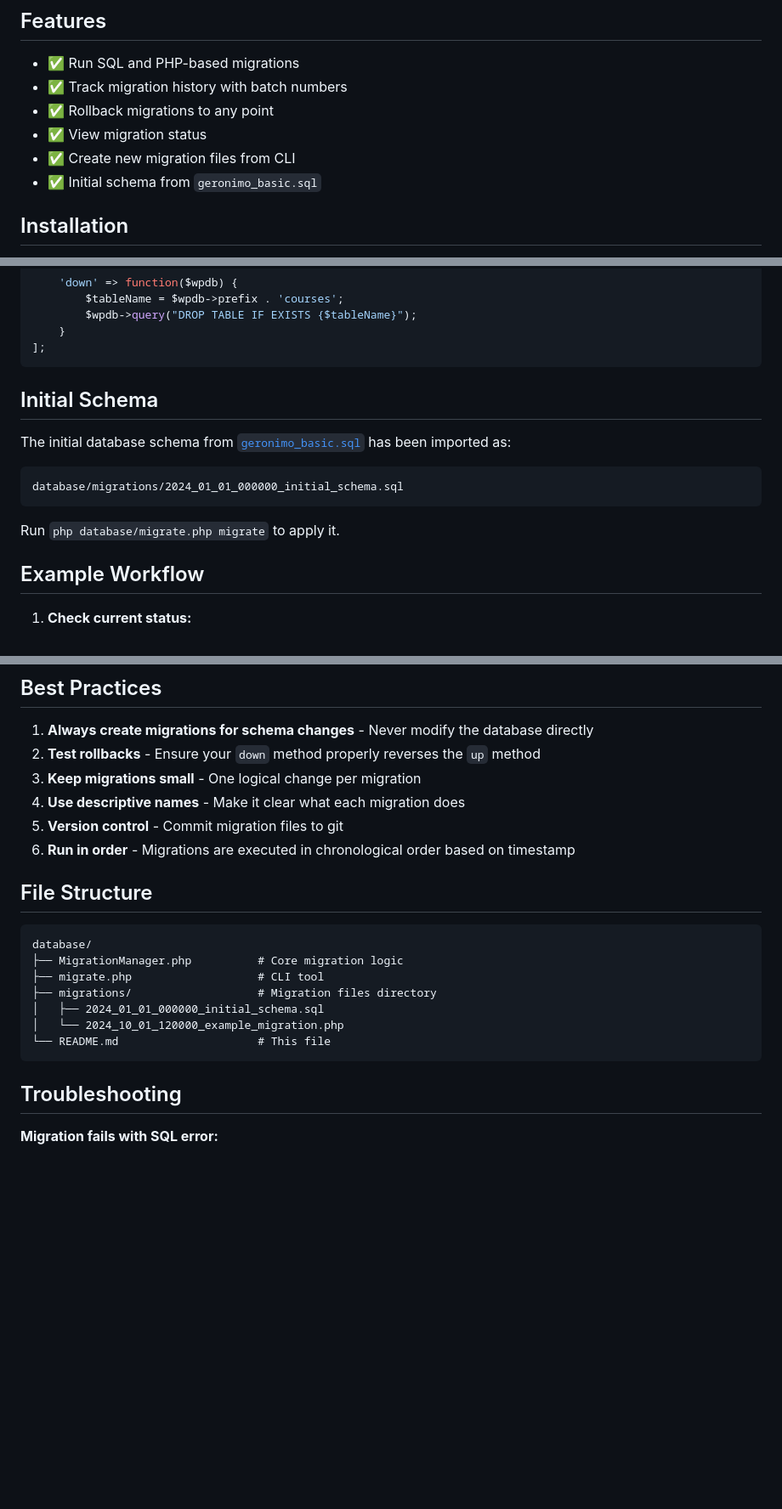
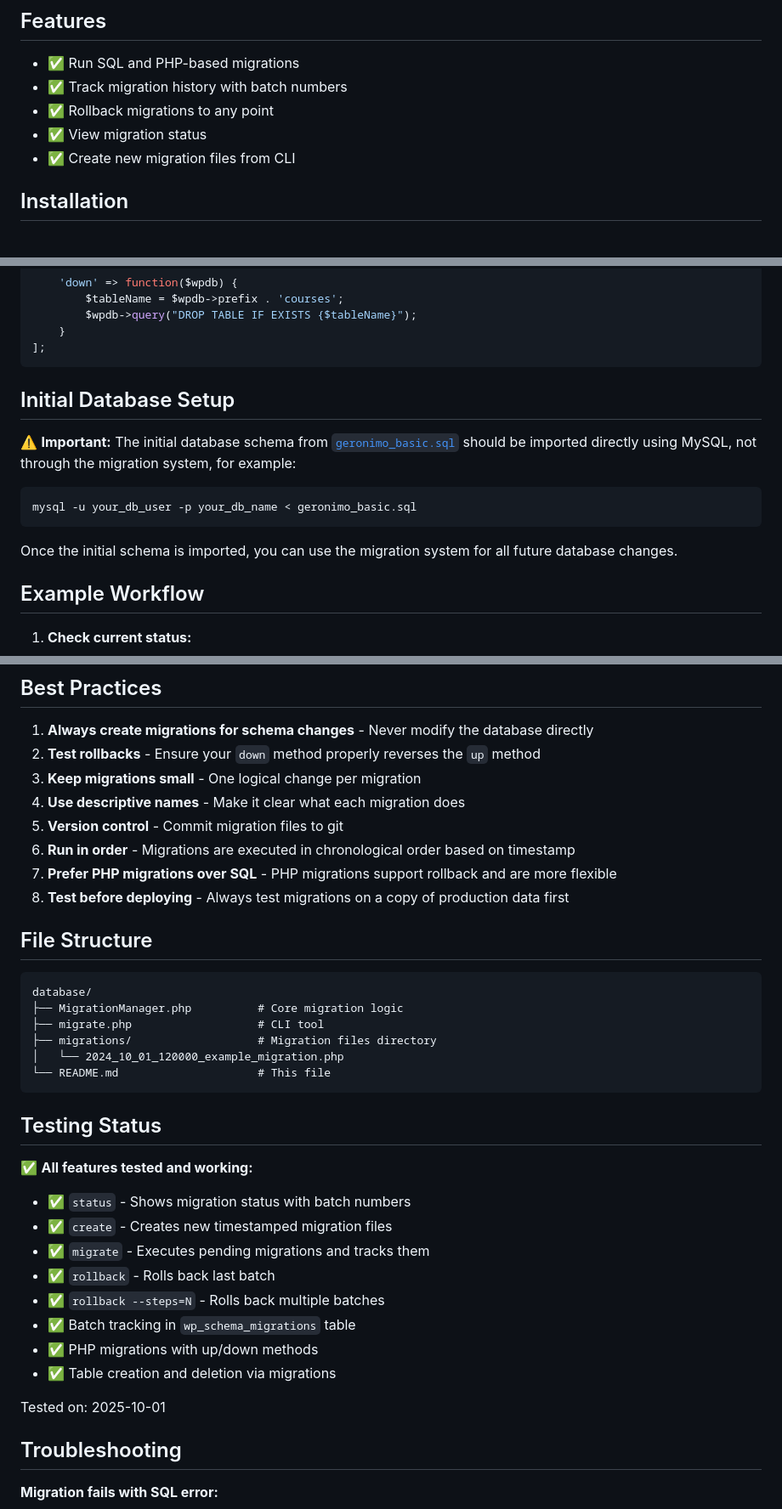
Before and after one commit to rkgeronimo/wp-web, a Markdown page: database/README.md, 3 parts joined by grey strips. Shown at 85% size. GitHub-like rendering; blank space fills up the shorter version.

````diff
--- a/database/README.md
+++ b/database/README.md
@@ -9,7 +9,6 @@ A simple, WordPress-integrated database migration tool for the Geronimo project.
 - ✅ Rollback migrations to any point
 - ✅ View migration status
 - ✅ Create new migration files from CLI
-- ✅ Initial schema from `geronimo_basic.sql`
 
 ## Installation
 
@@ -113,15 +113,15 @@ return [
 ];
 ```
 
-## Initial Schema
+## Initial Database Setup
 
-The initial database schema from [`geronimo_basic.sql`](../geronimo_basic.sql) has been imported as:
+⚠️ **Important:** The initial database schema from [`geronimo_basic.sql`](../geronimo_basic.sql) should be imported directly using MySQL, not through the migration system, for example:
 
-```
-database/migrations/2024_01_01_000000_initial_schema.sql
+```bash
+mysql -u your_db_user -p your_db_name < geronimo_basic.sql
 ```
 
-Run `php database/migrate.php migrate` to apply it.
+Once the initial schema is imported, you can use the migration system for all future database changes.
 
 ## Example Workflow
 
@@ -155,6 +155,8 @@ Run `php database/migrate.php migrate` to apply it.
 4. **Use descriptive names** - Make it clear what each migration does
 5. **Version control** - Commit migration files to git
 6. **Run in order** - Migrations are executed in chronological order based on timestamp
+7. **Prefer PHP migrations over SQL** - PHP migrations support rollback and are more flexible
+8. **Test before deploying** - Always test migrations on a copy of production data first
 
 ## File Structure
 
@@ -163,10 +165,23 @@ database/
 ├── MigrationManager.php          # Core migration logic
 ├── migrate.php                   # CLI tool
 ├── migrations/                   # Migration files directory
-│   ├── 2024_01_01_000000_initial_schema.sql
 │   └── 2024_10_01_120000_example_migration.php
 └── README.md                     # This file
 ```
+
+## Testing Status
+
+✅ **All features tested and working:**
+- ✅ `status` - Shows migration status with batch numbers
+- ✅ `create` - Creates new timestamped migration files
+- ✅ `migrate` - Executes pending migrations and tracks them
+- ✅ `rollback` - Rolls back last batch
+- ✅ `rollback --steps=N` - Rolls back multiple batches
+- ✅ Batch tracking in `wp_schema_migrations` table
+- ✅ PHP migrations with up/down methods
+- ✅ Table creation and deletion via migrations
+
+Tested on: 2025-10-01
 
 ## Troubleshooting
 
````
Also changed, not shown: other parts of database/README.md (+12 -0 lines), README.md (+30 -1 lines).
